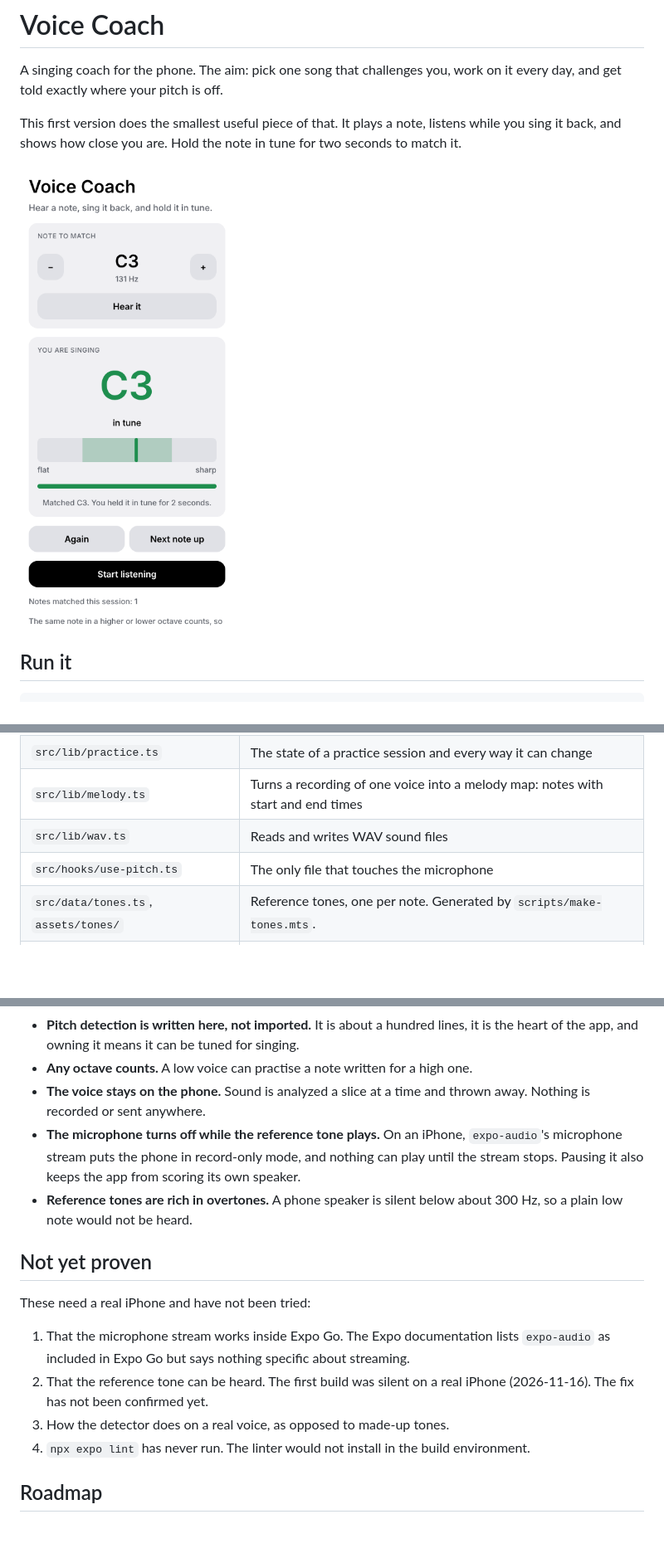
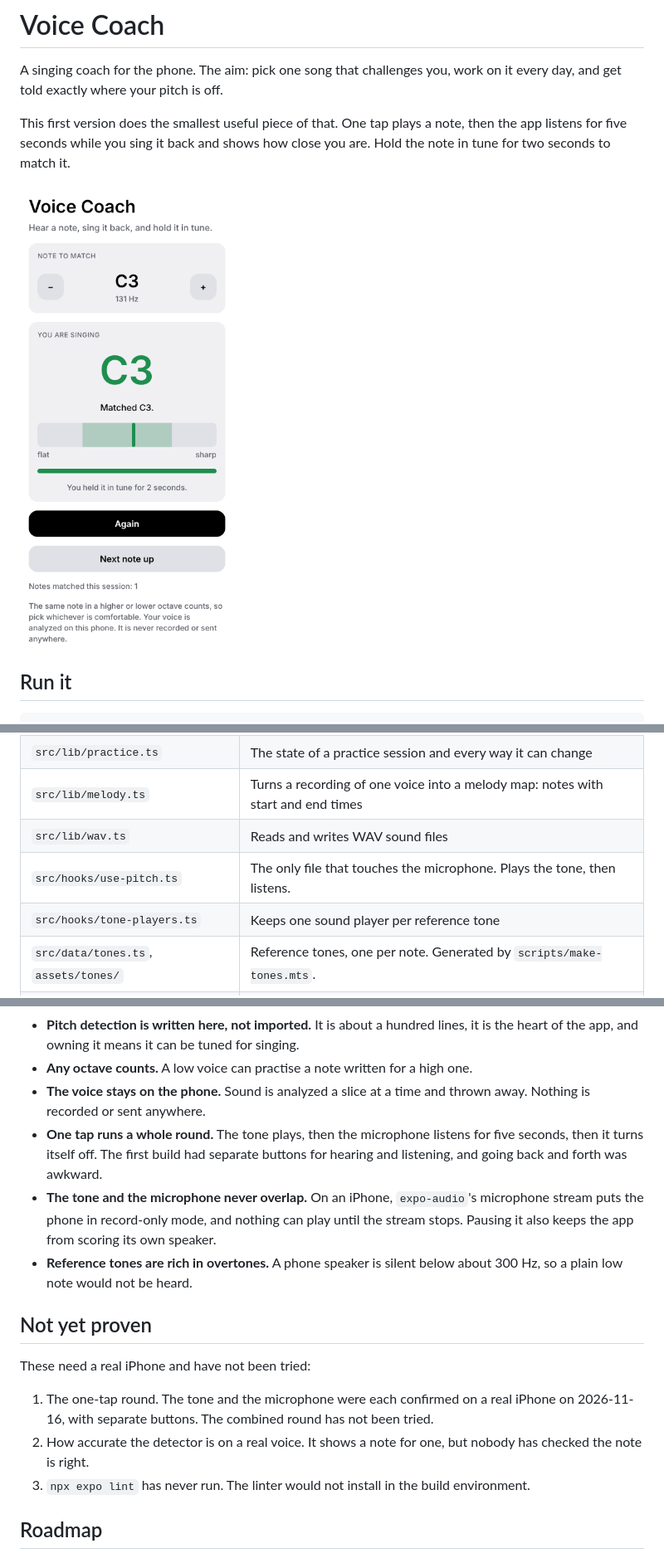
Before and after one commit to mattjenning/voice-coach, a Markdown page: README.md, 3 parts joined by grey strips. Shown at 83% size. GitHub-like rendering; pictures changed too: docs/matched.png; blank space fills up the shorter version.

```diff
--- a/README.md
+++ b/README.md
@@ -2,7 +2,7 @@
 
 A singing coach for the phone. The aim: pick one song that challenges you, work on it every day, and get told exactly where your pitch is off.
 
-This first version does the smallest useful piece of that. It plays a note, listens while you sing it back, and shows how close you are. Hold the note in tune for two seconds to match it.
+This first version does the smallest useful piece of that. One tap plays a note, then the app listens for five seconds while you sing it back and shows how close you are. Hold the note in tune for two seconds to match it.
 
 ![The practice screen after matching a note](docs/matched.png)
 
@@ -40,7 +40,8 @@ The engine check builds every note from C2 to C6 as four kinds of tone (pure, vo
 | `src/lib/practice.ts` | The state of a practice session and every way it can change |
 | `src/lib/melody.ts` | Turns a recording of one voice into a melody map: notes with start and end times |
 | `src/lib/wav.ts` | Reads and writes WAV sound files |
-| `src/hooks/use-pitch.ts` | The only file that touches the microphone |
+| `src/hooks/use-pitch.ts` | The only file that touches the microphone. Plays the tone, then listens. |
+| `src/hooks/tone-players.ts` | Keeps one sound player per reference tone |
 | `src/data/tones.ts`, `assets/tones/` | Reference tones, one per note. Generated by `scripts/make-tones.mts`. |
 | `scripts/melody.mts` | Command line: a WAV of one voice in, a melody map out |
 | `scripts/check.mts` | Checks for everything under `src/lib` |
@@ -62,17 +63,17 @@ The check for this sings a made-up six-note phrase, with vibrato, a repeated not
 - **Pitch detection is written here, not imported.** It is about a hundred lines, it is the heart of the app, and owning it means it can be tuned for singing.
 - **Any octave counts.** A low voice can practise a note written for a high one.
 - **The voice stays on the phone.** Sound is analyzed a slice at a time and thrown away. Nothing is recorded or sent anywhere.
-- **The microphone turns off while the reference tone plays.** On an iPhone, `expo-audio`'s microphone stream puts the phone in record-only mode, and nothing can play until the stream stops. Pausing it also keeps the app from scoring its own speaker.
+- **One tap runs a whole round.** The tone plays, then the microphone listens for five seconds, then it turns itself off. The first build had separate buttons for hearing and listening, and going back and forth was awkward.
+- **The tone and the microphone never overlap.** On an iPhone, `expo-audio`'s microphone stream puts the phone in record-only mode, and nothing can play until the stream stops. Pausing it also keeps the app from scoring its own speaker.
 - **Reference tones are rich in overtones.** A phone speaker is silent below about 300 Hz, so a plain low note would not be heard.
 
 ## Not yet proven
 
 These need a real iPhone and have not been tried:
 
-1. That the microphone stream works inside Expo Go. The Expo documentation lists `expo-audio` as included in Expo Go but says nothing specific about streaming.
-2. That the reference tone can be heard. The first build was silent on a real iPhone (2026-11-16). The fix has not been confirmed yet.
-3. How the detector does on a real voice, as opposed to made-up tones.
-4. `npx expo lint` has never run. The linter would not install in the build environment.
+1. The one-tap round. The tone and the microphone were each confirmed on a real iPhone on 2026-11-16, with separate buttons. The combined round has not been tried.
+2. How accurate the detector is on a real voice. It shows a note for one, but nobody has checked the note is right.
+3. `npx expo lint` has never run. The linter would not install in the build environment.
 
 ## Roadmap
 
```
Also changed, not shown: 5 other files.
